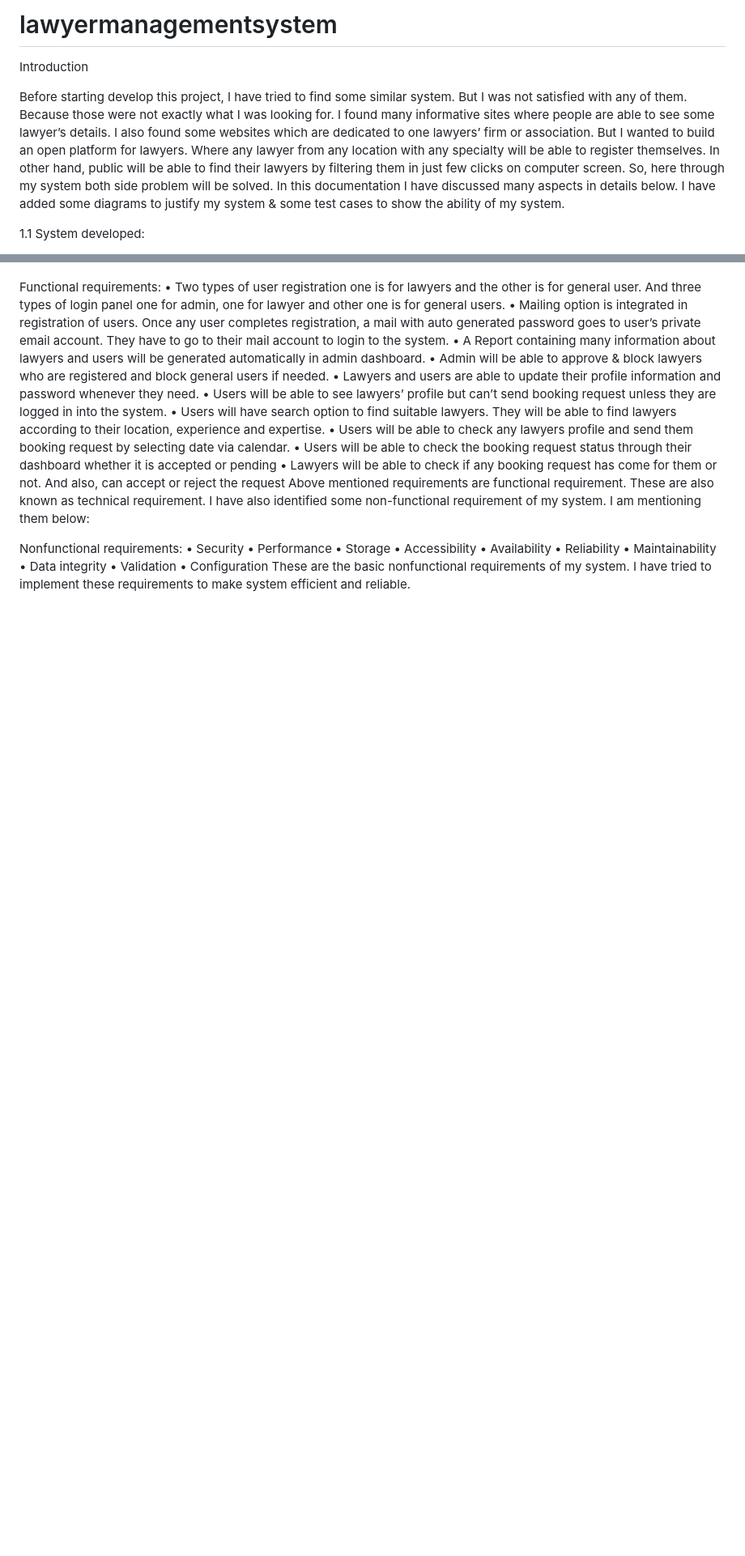
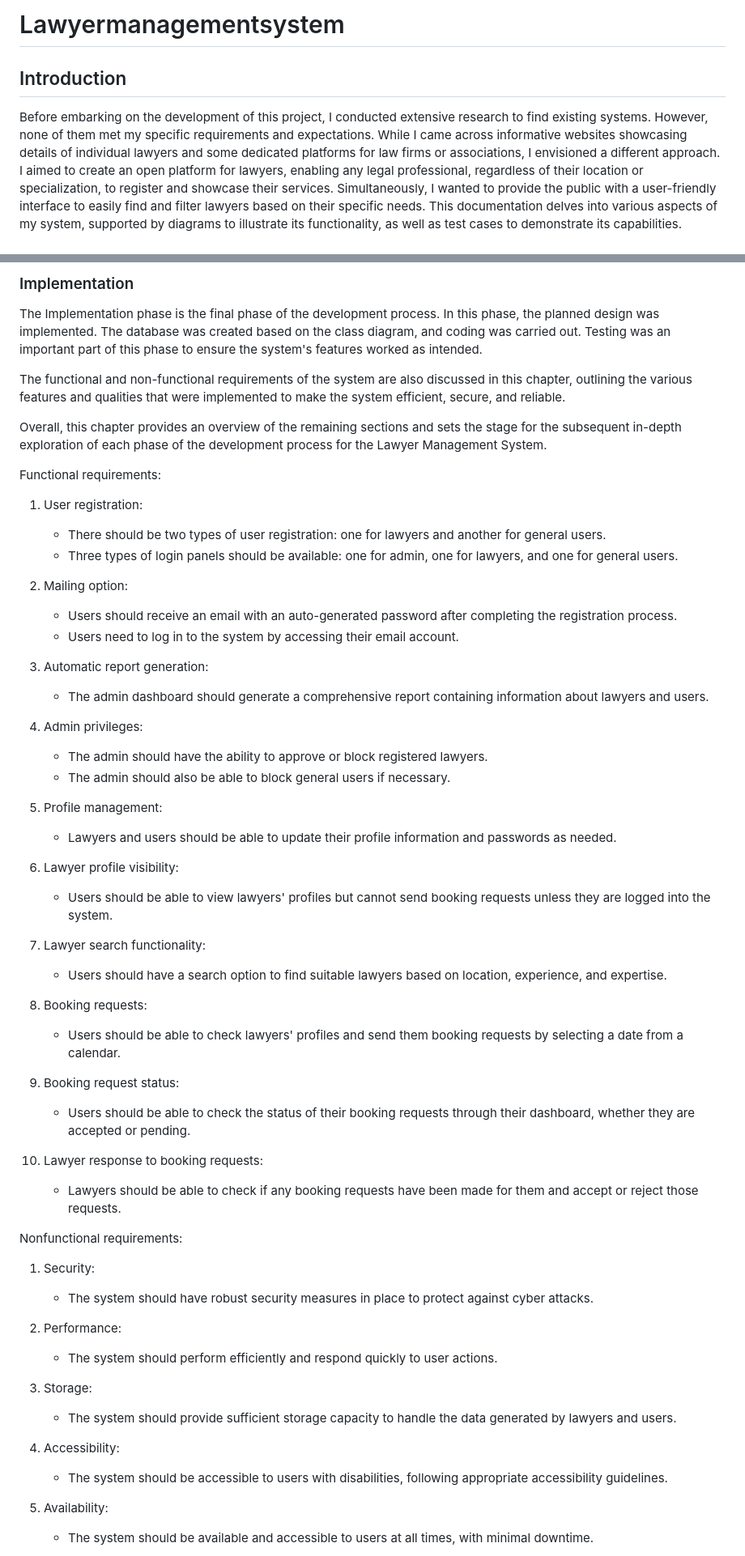
Before and after one commit to kinanabuasi/Lawyer-Management-System, a Markdown page: README.md, 2 parts joined by grey strips. Shown at 81% size. Drawn GitHub-style; blank space fills up the shorter version.

```diff
--- a/README.md
+++ b/README.md
@@ -1,7 +1,6 @@
-# lawyermanagementsystem
-Introduction
+# Lawyermanagementsystem
 
-Before starting develop this project, I have tried to find some similar system. But I was not satisfied with any of them. Because those were not exactly what I was looking for. I found many informative sites where people are able to see some lawyer’s details. I also found some websites which are dedicated to one lawyers’ firm or association. But I wanted to build an open platform for lawyers. Where any lawyer from any location with any specialty will be able to register themselves. In other hand, public will be able to find their lawyers by filtering them in just few clicks on computer screen.  So, here through my system both side problem will be solved. In this documentation I have discussed many aspects in details below. I have added some diagrams to justify my system & some test cases to show the ability of my system.
+## Introduction
 
-1.1	System developed:
+Before embarking on the development of this project, I conducted extensive research to find existing systems. However, none of them met my specific requirements and expectations. While I came across informative websites showcasing details of individual lawyers and some dedicated platforms for law firms or associations, I envisioned a different approach. I aimed to create an open platform for lawyers, enabling any legal professional, regardless of their location or specialization, to register and showcase their services. Simultaneously, I wanted to provide the public with a user-friendly interface to easily find and filter lawyers based on their specific needs. This documentation delves into various aspects of my system, supported by diagrams to illustrate its functionality, as well as test cases to demonstrate its capabilities.
 
@@ -46,26 +52,59 @@ Implementation: This is the final phase of my development. In this phase I start
+### Implementation
+The Implementation phase is the final phase of the development process. In this phase, the planned design was implemented. The database was created based on the class diagram, and coding was carried out. Testing was an important part of this phase to ensure the system's features worked as intended.
+
+The functional and non-functional requirements of the system are also discussed in this chapter, outlining the various features and qualities that were implemented to make the system efficient, secure, and reliable.
+
+Overall, this chapter provides an overview of the remaining sections and sets the stage for the subsequent in-depth exploration of each phase of the development process for the Lawyer Management System.
 
 Functional requirements:
-•	Two types of user registration one is for lawyers and the other is for general user. And three types of login panel one for admin, one for lawyer and other one is for general users.
-•	Mailing option is integrated in registration of users. Once any user completes registration, a mail with auto generated password goes to user’s private email account. They have to go to their mail account to login to the system.
-•	A Report containing many information about lawyers and users will be generated automatically in admin dashboard.
-•	Admin will be able to approve & block lawyers who are registered and block general users if needed.
-•	Lawyers and users are able to update their profile information and password whenever they need.
-•	Users will be able to see lawyers’ profile but can’t send booking request unless they are logged in into the system.
-•	Users will have search option to find suitable lawyers. They will be able to find lawyers according to their location, experience and expertise.
-•	Users will be able to check any lawyers profile and send them booking request by selecting date via calendar.
-•	Users will be able to check the booking request status through their dashboard whether it is accepted or pending
-•	Lawyers will be able to check if any booking request has come for them or not. And also, can accept or reject the request
-Above mentioned requirements are functional requirement. These are also known as technical requirement. I have also identified some non-functional requirement of my system. I am mentioning them below:
+
+1. User registration:
+   - There should be two types of user registration: one for lawyers and another for general users.
+   - Three types of login panels should be available: one for admin, one for lawyers, and one for general users.
+
+2. Mailing option:
+   - Users should receive an email with an auto-generated password after completing the registration process.
+   - Users need to log in to the system by accessing their email account.
+
+3. Automatic report generation:
+   - The admin dashboard should generate a comprehensive report containing information about lawyers and users.
+
+4. Admin privileges:
+   - The admin should have the ability to approve or block registered lawyers.
+   - The admin should also be able to block general users if necessary.
+
+5. Profile management:
+   - Lawyers and users should be able to update their profile information and passwords as needed.
+
+6. Lawyer profile visibility:
+   - Users should be able to view lawyers' profiles but cannot send booking requests unless they are logged into the system.
+
+7. Lawyer search functionality:
+   - Users should have a search option to find suitable lawyers based on location, experience, and expertise.
+
+8. Booking requests:
+   - Users should be able to check lawyers' profiles and send them booking requests by selecting a date from a calendar.
+
+9. Booking request status:
+   - Users should be able to check the status of their booking requests through their dashboard, whether they are accepted or pending.
+
+10. Lawyer response to booking requests:
+    - Lawyers should be able to check if any booking requests have been made for them and accept or reject those requests.
 
 Nonfunctional requirements:
-•	Security
-•	Performance
-•	Storage
-•	Accessibility
-•	Availability
-•	Reliability
-•	Maintainability
-•	Data integrity
-•	Validation
-•	Configuration
-These are the basic nonfunctional requirements of my system. I have tried to implement these requirements to make system efficient and reliable.
+
+1. Security:
+   - The system should have robust security measures in place to protect against cyber attacks.
+
+2. Performance:
+   - The system should perform efficiently and respond quickly to user actions.
+
+3. Storage:
+   - The system should provide sufficient storage capacity to handle the data generated by lawyers and users.
+
+4. Accessibility:
+   - The system should be accessible to users with disabilities, following appropriate accessibility guidelines.
+
+5. Availability:
+   - The system should be available and accessible to users at all times, with minimal downtime.
+
```
Also changed, not shown: other parts of README.md (+116 -64 lines).
